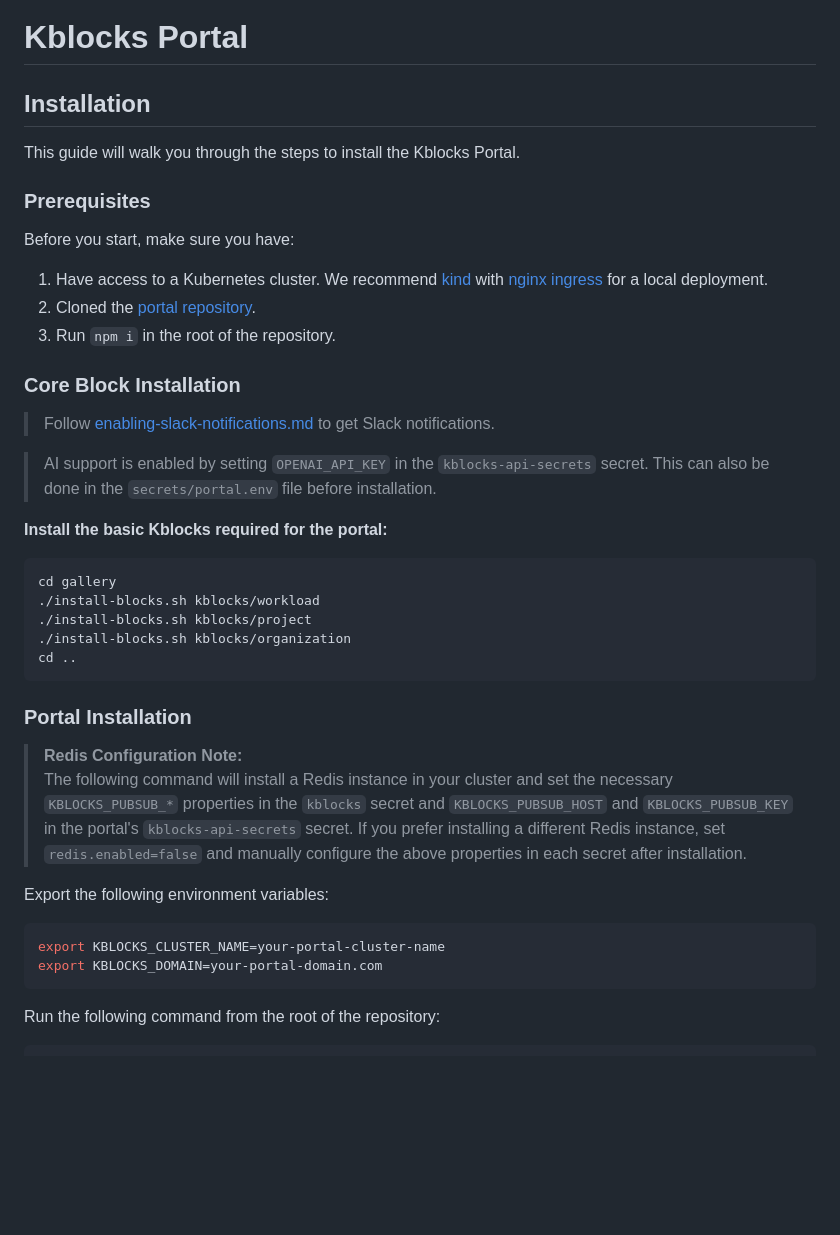
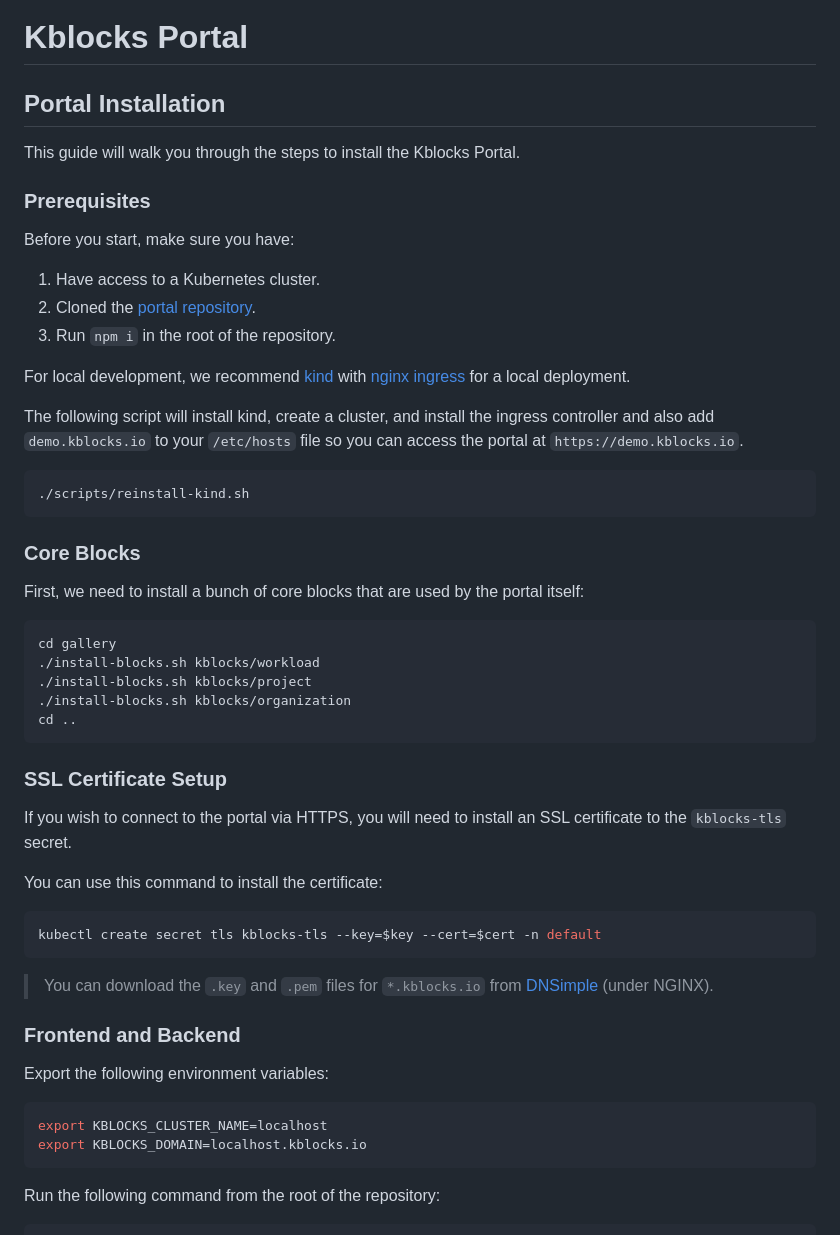
Before and after one commit to kblocksio/portal, a Markdown page: README.md, the part around the change printed below. GitHub-like rendering; blank space fills up the shorter version.

Commit message:
README improvements

````diff
--- a/README.md
+++ b/README.md
@@ -1,6 +1,6 @@
 # Kblocks Portal
 
-## Installation
+## Portal Installation
 
 This guide will walk you through the steps to install the Kblocks Portal.
 
@@ -8,19 +8,25 @@ This guide will walk you through the steps to install the Kblocks Portal.
 
 Before you start, make sure you have:
 
-1. Have access to a Kubernetes cluster. We recommend
-   [kind](https://kind.sigs.k8s.io/docs/user/quick-start/#installation) with [nginx
-   ingress](https://kind.sigs.k8s.io/docs/user/ingress/#ingress-nginx) for a local deployment.
+1. Have access to a Kubernetes cluster.
 2. Cloned the [portal repository](https://github.com/kblocksio/portal).
 3. Run `npm i` in the root of the repository.
 
-### Core Block Installation
+For local development, we recommend
+[kind](https://kind.sigs.k8s.io/docs/user/quick-start/#installation) with [nginx
+ingress](https://kind.sigs.k8s.io/docs/user/ingress/#ingress-nginx) for a local deployment.
 
-> Follow [enabling-slack-notifications.md](docs/enabling-slack-notifications.md) to get Slack notifications.
+The following script will install kind, create a cluster, and install the ingress controller and
+also add `demo.kblocks.io` to your `/etc/hosts` file so you can access the portal at
+`https://demo.kblocks.io`.
 
-> AI support is enabled by setting `OPENAI_API_KEY` in the `kblocks-api-secrets` secret. This can also be done in the `secrets/portal.env` file before installation.
+```sh
+./scripts/reinstall-kind.sh
+```
 
-**Install the basic Kblocks required for the portal:**
+### Core Blocks
+
+First, we need to install a bunch of core blocks that are used by the portal itself:
 
 ```sh
 cd gallery
@@ -30,20 +36,29 @@ cd gallery
 cd ..
 ```
 
-### Portal Installation
+### SSL Certificate Setup
 
-> **Redis Configuration Note:**
-> The following command will install a Redis instance in your cluster and set the necessary
-> `KBLOCKS_PUBSUB_*` properties in the `kblocks` secret and `KBLOCKS_PUBSUB_HOST` and
-> `KBLOCKS_PUBSUB_KEY` in the portal's `kblocks-api-secrets` secret. If you prefer installing a
-> different Redis instance, set `redis.enabled=false` and manually configure the above properties in
-> each secret after installation.
+If you wish to connect to the portal via HTTPS, you will need to install an SSL certificate to the
+`kblocks-tls` secret.
+
+You can use this command to install the certificate:
+
+```sh
+kubectl create secret tls kblocks-tls --key=$key --cert=$cert -n default
+```
+
+> You can download the `.key` and `.pem` files for `*.kblocks.io` from
+> [DNSimple](https://dnsimple.com/a/137210/domains/kblocks.io/certificates/1864734/installation)
+> (under NGINX).
+
+
+### Frontend and Backend
 
 Export the following environment variables:
 
 ```sh
-export KBLOCKS_CLUSTER_NAME=your-portal-cluster-name
-export KBLOCKS_DOMAIN=your-portal-domain.com
+export KBLOCKS_CLUSTER_NAME=localhost
+export KBLOCKS_DOMAIN=localhost.kblocks.io
 ```
 
 Run the following command from the root of the repository:
````
Also changed, not shown: other parts of README.md (+31 -4 lines).
